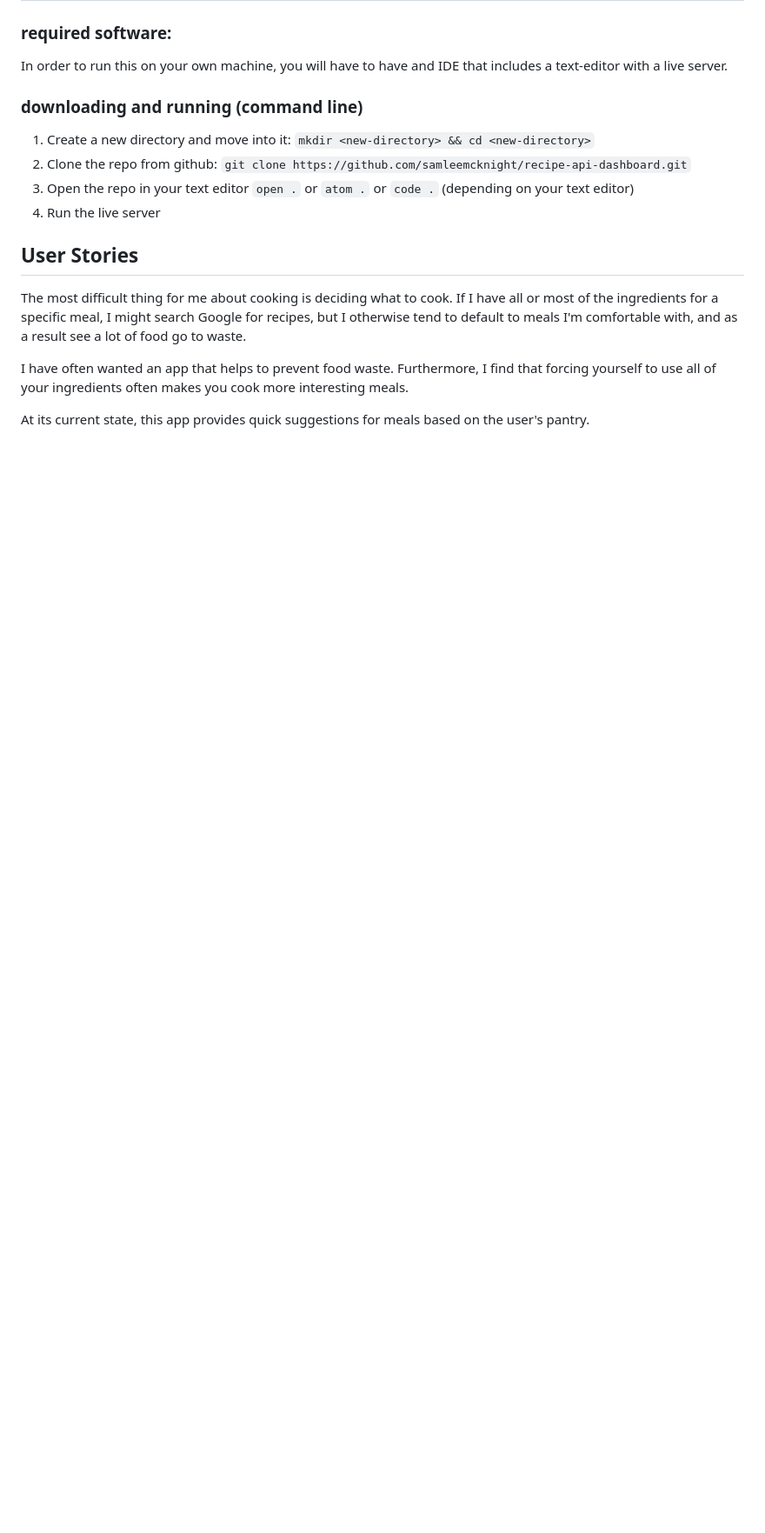
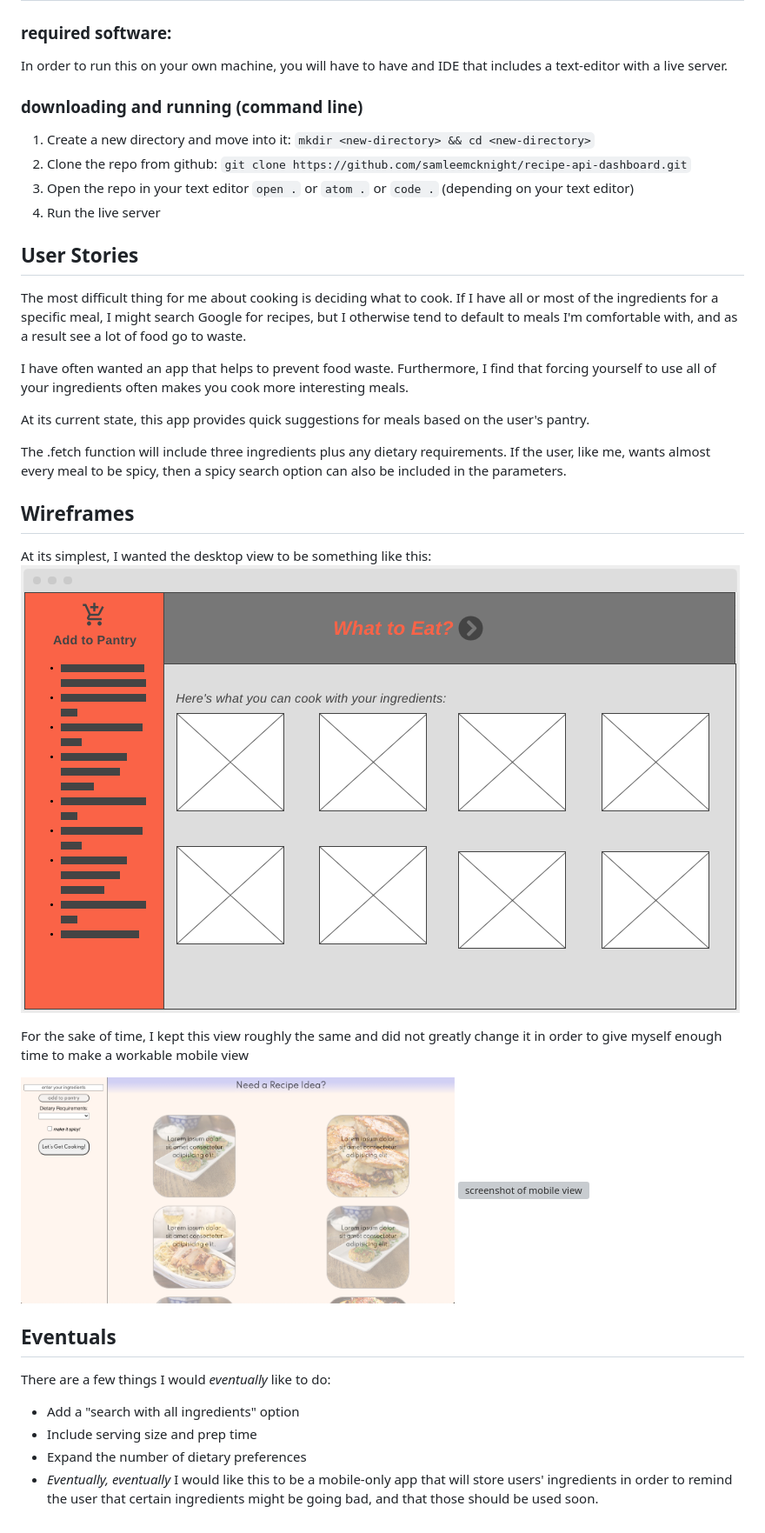
Before and after one commit to samleemcknight/recipe-api-dashboard, a Markdown page: README.md, the part around the change printed below. Shown: that part at 87% size. Rendered like a GitHub page; pictures changed too: assets/desktop-view.png; blank space fills up the shorter version; grey boxes are pictures that could not be loaded.

Commit message:
further changes to README

```diff
--- a/README.md
+++ b/README.md
@@ -37,3 +26,22 @@ The most difficult thing for me about cooking is deciding what to cook. If I hav
 I have often wanted an app that helps to prevent food waste. Furthermore, I find that forcing yourself to use all of your ingredients often makes you cook more interesting meals.
 
 At its current state, this app provides quick suggestions for meals based on the user's pantry.
+
+The .fetch function will include three ingredients plus any dietary requirements. If the user, like me, wants almost every meal to be spicy, then a spicy search option can also be included in the parameters.
+
+## Wireframes
+At its simplest, I wanted the desktop view to be something like this:
+![screenshot of wireframe](./assets/wireframe_screenshot.png)
+
+For the sake of time, I kept this view roughly the same and did not greatly change it in order to give myself enough time to make a workable mobile view
+
+<img src="./assets/desktop-view.png" width="60%" alt="screenshot of desktop view">
+<img src="../assets/mobile-view.png" width="20%" alt="screenshot of mobile view">
+
+## Eventuals
+There are a few things I would *eventually* like to do:
+
+- Add a "search with all ingredients" option
+- Include serving size and prep time
+- Expand the number of dietary preferences
+- *Eventually, eventually* I would like this to be a mobile-only app that will store users' ingredients in order to remind the user that certain ingredients might be going bad, and that those should be used soon.
```
Also changed, not shown: other parts of README.md (+1 -12 lines), assets/mobile-view.png, 1 other file.
